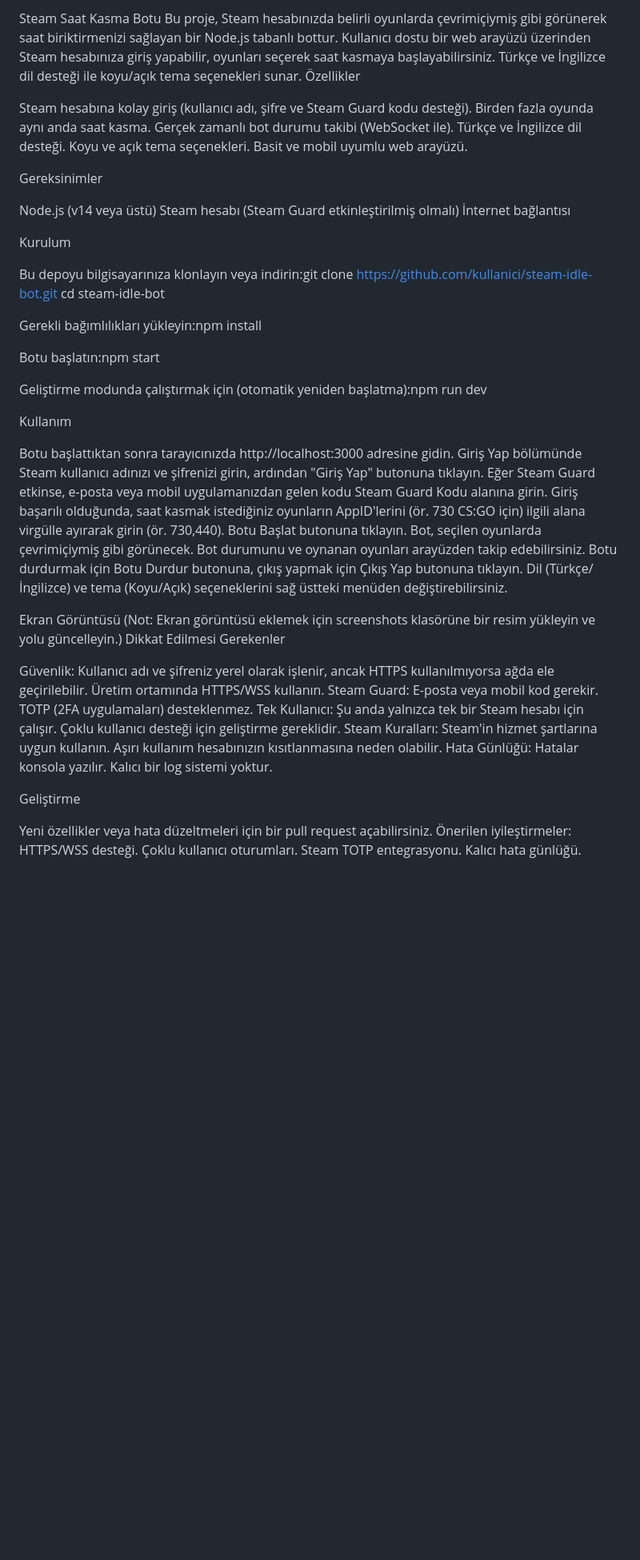
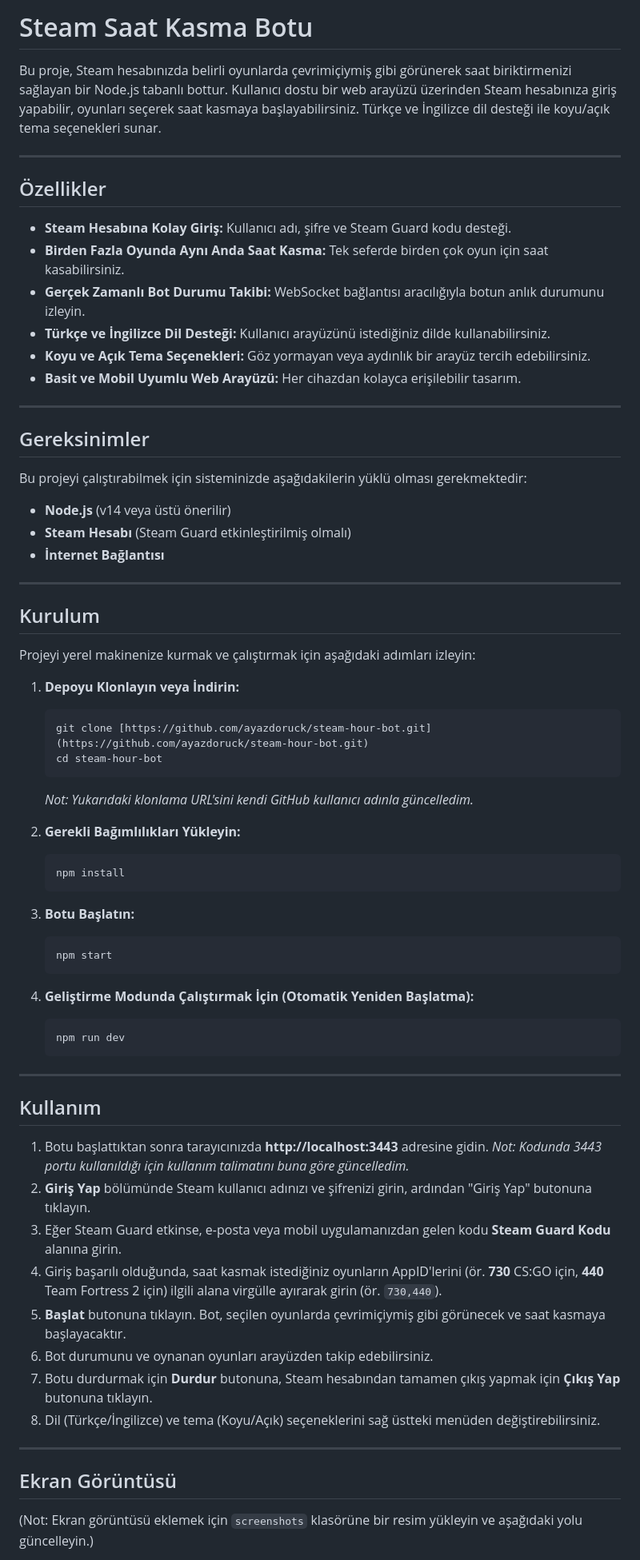
Before and after one commit to ayazdoruck/steam-hour-bot, a Markdown page: README.md, the part around the change printed below. Shown: that part at 80% size. Drawn GitHub-style; blank space fills up the shorter version.

````diff
--- a/README.md
+++ b/README.md
@@ -1,64 +1,73 @@
-Steam Saat Kasma Botu
+# Steam Saat Kasma Botu
+
 Bu proje, Steam hesabınızda belirli oyunlarda çevrimiçiymiş gibi görünerek saat biriktirmenizi sağlayan bir Node.js tabanlı bottur. Kullanıcı dostu bir web arayüzü üzerinden Steam hesabınıza giriş yapabilir, oyunları seçerek saat kasmaya başlayabilirsiniz. Türkçe ve İngilizce dil desteği ile koyu/açık tema seçenekleri sunar.
-Özellikler
 
-Steam hesabına kolay giriş (kullanıcı adı, şifre ve Steam Guard kodu desteği).
-Birden fazla oyunda aynı anda saat kasma.
-Gerçek zamanlı bot durumu takibi (WebSocket ile).
-Türkçe ve İngilizce dil desteği.
-Koyu ve açık tema seçenekleri.
-Basit ve mobil uyumlu web arayüzü.
+---
 
-Gereksinimler
+## Özellikler
 
-Node.js (v14 veya üstü)
-Steam hesabı (Steam Guard etkinleştirilmiş olmalı)
-İnternet bağlantısı
+* **Steam Hesabına Kolay Giriş:** Kullanıcı adı, şifre ve Steam Guard kodu desteği.
+* **Birden Fazla Oyunda Aynı Anda Saat Kasma:** Tek seferde birden çok oyun için saat kasabilirsiniz.
+* **Gerçek Zamanlı Bot Durumu Takibi:** WebSocket bağlantısı aracılığıyla botun anlık durumunu izleyin.
+* **Türkçe ve İngilizce Dil Desteği:** Kullanıcı arayüzünü istediğiniz dilde kullanabilirsiniz.
+* **Koyu ve Açık Tema Seçenekleri:** Göz yormayan veya aydınlık bir arayüz tercih edebilirsiniz.
+* **Basit ve Mobil Uyumlu Web Arayüzü:** Her cihazdan kolayca erişilebilir tasarım.
 
-Kurulum
+---
 
-Bu depoyu bilgisayarınıza klonlayın veya indirin:git clone https://github.com/kullanici/steam-idle-bot.git
-cd steam-idle-bot
+## Gereksinimler
 
+Bu projeyi çalıştırabilmek için sisteminizde aşağıdakilerin yüklü olması gerekmektedir:
 
-Gerekli bağımlılıkları yükleyin:npm install
+* **Node.js** (v14 veya üstü önerilir)
+* **Steam Hesabı** (Steam Guard etkinleştirilmiş olmalı)
+* **İnternet Bağlantısı**
 
+---
 
-Botu başlatın:npm start
+## Kurulum
 
-Geliştirme modunda çalıştırmak için (otomatik yeniden başlatma):npm run dev
+Projeyi yerel makinenize kurmak ve çalıştırmak için aşağıdaki adımları izleyin:
 
+1.  **Depoyu Klonlayın veya İndirin:**
+    ```bash
+    git clone [https://github.com/ayazdoruck/steam-hour-bot.git](https://github.com/ayazdoruck/steam-hour-bot.git)
+    cd steam-hour-bot
+    ```
+    *Not: Yukarıdaki klonlama URL'sini kendi GitHub kullanıcı adınla güncelledim.*
 
+2.  **Gerekli Bağımlılıkları Yükleyin:**
+    ```bash
+    npm install
+    ```
 
-Kullanım
+3.  **Botu Başlatın:**
+    ```bash
+    npm start
+    ```
 
-Botu başlattıktan sonra tarayıcınızda http://localhost:3000 adresine gidin.
-Giriş Yap bölümünde Steam kullanıcı adınızı ve şifrenizi girin, ardından "Giriş Yap" butonuna tıklayın.
-Eğer Steam Guard etkinse, e-posta veya mobil uygulamanızdan gelen kodu Steam Guard Kodu alanına girin.
-Giriş başarılı olduğunda, saat kasmak istediğiniz oyunların AppID'lerini (ör. 730 CS:GO için) ilgili alana virgülle ayırarak girin (ör. 730,440).
-Botu Başlat butonuna tıklayın. Bot, seçilen oyunlarda çevrimiçiymiş gibi görünecek.
-Bot durumunu ve oynanan oyunları arayüzden takip edebilirsiniz.
-Botu durdurmak için Botu Durdur butonuna, çıkış yapmak için Çıkış Yap butonuna tıklayın.
-Dil (Türkçe/İngilizce) ve tema (Koyu/Açık) seçeneklerini sağ üstteki menüden değiştirebilirsiniz.
+4.  **Geliştirme Modunda Çalıştırmak İçin (Otomatik Yeniden Başlatma):**
+    ```bash
+    npm run dev
+    ```
 
-Ekran Görüntüsü
-(Not: Ekran görüntüsü eklemek için screenshots klasörüne bir resim yükleyin ve yolu güncelleyin.)
-Dikkat Edilmesi Gerekenler
+---
 
-Güvenlik: Kullanıcı adı ve şifreniz yerel olarak işlenir, ancak HTTPS kullanılmıyorsa ağda ele geçirilebilir. Üretim ortamında HTTPS/WSS kullanın.
-Steam Guard: E-posta veya mobil kod gerekir. TOTP (2FA uygulamaları) desteklenmez.
-Tek Kullanıcı: Şu anda yalnızca tek bir Steam hesabı için çalışır. Çoklu kullanıcı desteği için geliştirme gereklidir.
-Steam Kuralları: Steam'in hizmet şartlarına uygun kullanın. Aşırı kullanım hesabınızın kısıtlanmasına neden olabilir.
-Hata Günlüğü: Hatalar konsola yazılır. Kalıcı bir log sistemi yoktur.
+## Kullanım
 
-Geliştirme
+1.  Botu başlattıktan sonra tarayıcınızda **http://localhost:3443** adresine gidin.
+    *Not: Kodunda 3443 portu kullanıldığı için kullanım talimatını buna göre güncelledim.*
+2.  **Giriş Yap** bölümünde Steam kullanıcı adınızı ve şifrenizi girin, ardından "Giriş Yap" butonuna tıklayın.
+3.  Eğer Steam Guard etkinse, e-posta veya mobil uygulamanızdan gelen kodu **Steam Guard Kodu** alanına girin.
+4.  Giriş başarılı olduğunda, saat kasmak istediğiniz oyunların AppID'lerini (ör. **730** CS:GO için, **440** Team Fortress 2 için) ilgili alana virgülle ayırarak girin (ör. `730,440`).
+5.  **Başlat** butonuna tıklayın. Bot, seçilen oyunlarda çevrimiçiymiş gibi görünecek ve saat kasmaya başlayacaktır.
+6.  Bot durumunu ve oynanan oyunları arayüzden takip edebilirsiniz.
+7.  Botu durdurmak için **Durdur** butonuna, Steam hesabından tamamen çıkış yapmak için **Çıkış Yap** butonuna tıklayın.
+8.  Dil (Türkçe/İngilizce) ve tema (Koyu/Açık) seçeneklerini sağ üstteki menüden değiştirebilirsiniz.
 
-Yeni özellikler veya hata düzeltmeleri için bir pull request açabilirsiniz.
-Önerilen iyileştirmeler:
-HTTPS/WSS desteği.
-Çoklu kullanıcı oturumları.
-Steam TOTP entegrasyonu.
-Kalıcı hata günlüğü.
+---
 
+## Ekran Görüntüsü
 
+(Not: Ekran görüntüsü eklemek için `screenshots` klasörüne bir resim yükleyin ve aşağıdaki yolu güncelleyin.)
 
````
Also changed, not shown: other parts of README.md (+1 -4 lines).
